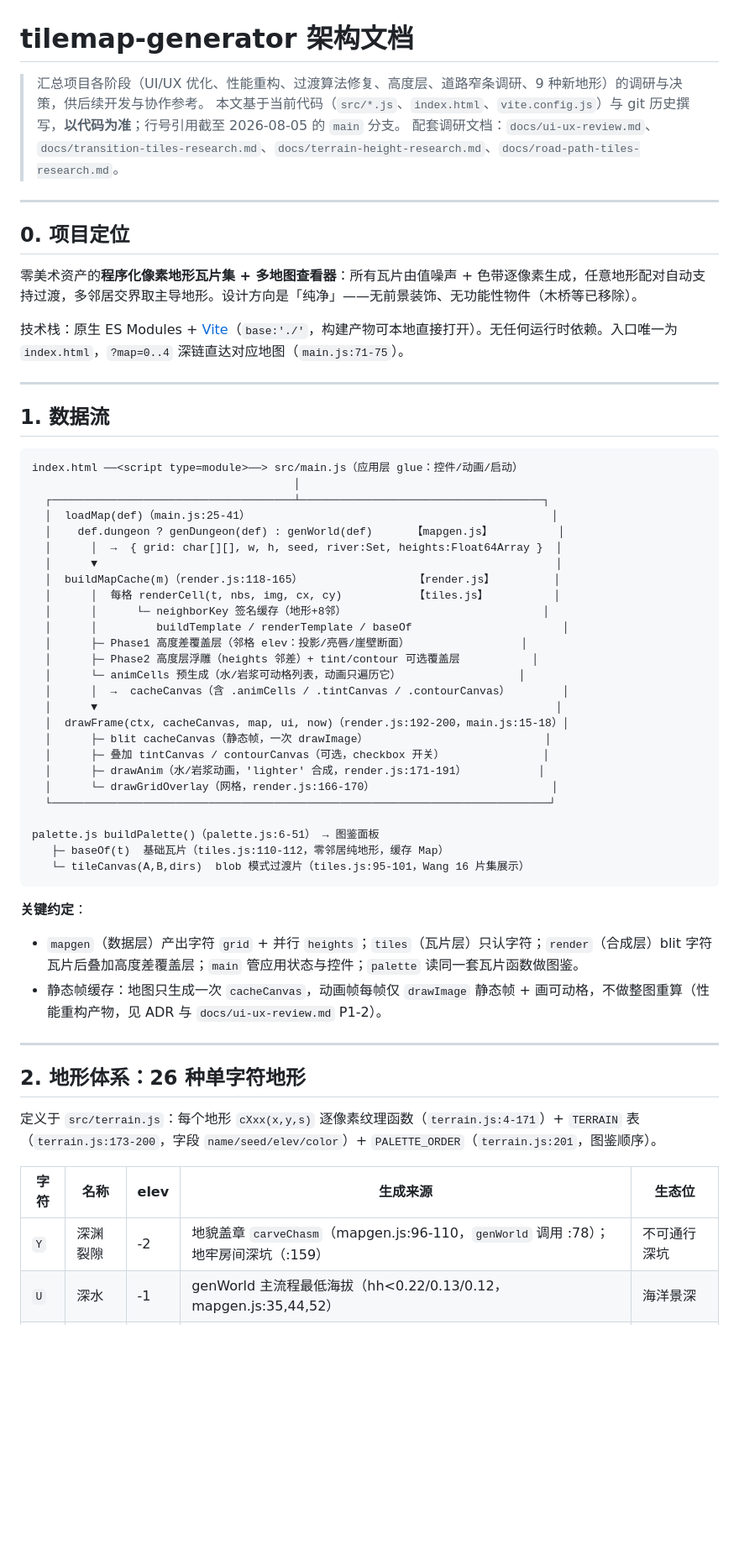
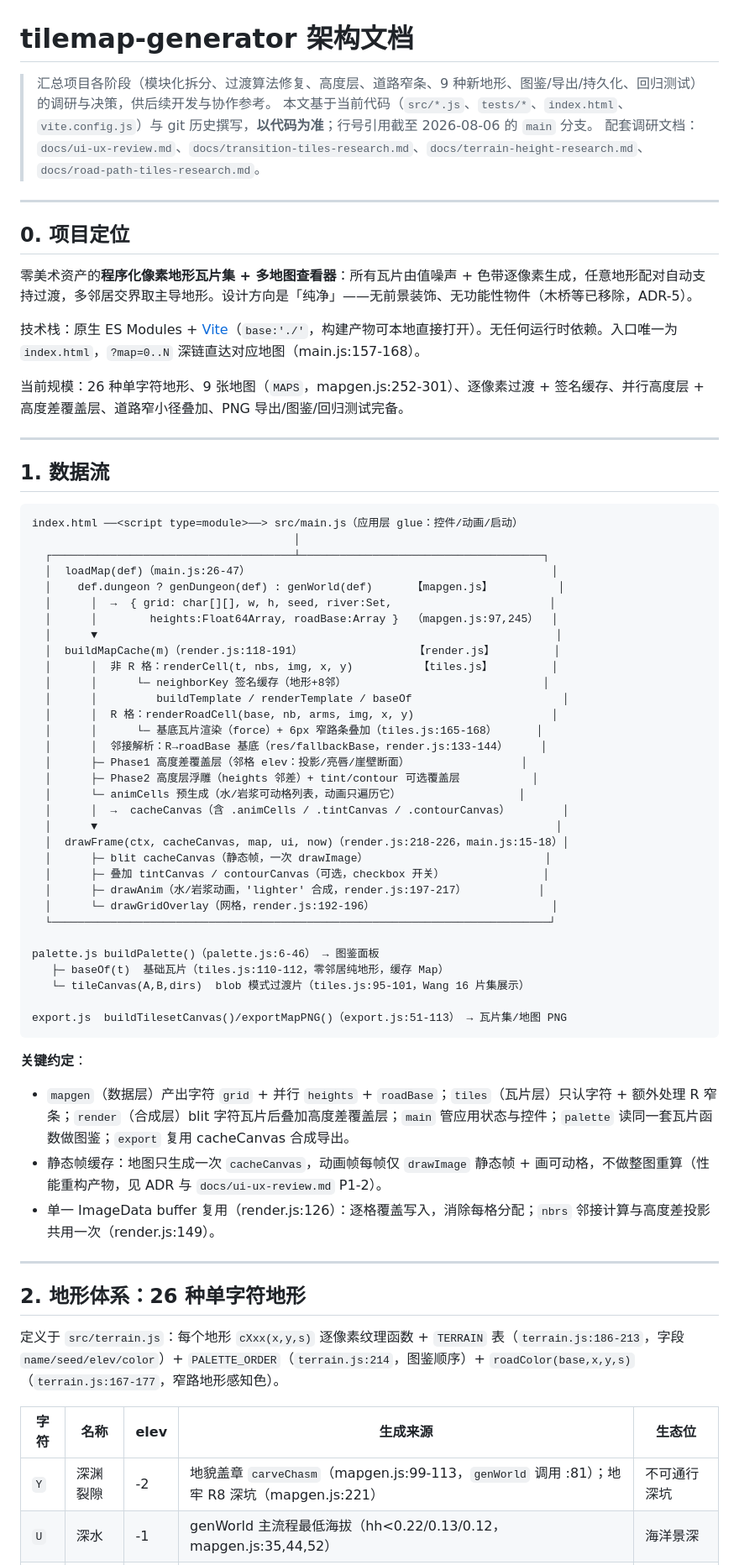
Before and after one commit to neil-ji/tilemap-generator, a Markdown page: docs/ARCHITECTURE.md, the part around one of its changes. Shown at 84% size. Rendered like a GitHub page; blank space fills up the shorter version.

````diff
--- a/docs/ARCHITECTURE.md
+++ b/docs/ARCHITECTURE.md
@@ -1,16 +1,18 @@
 # tilemap-generator 架构文档
 
-> 汇总项目各阶段（UI/UX 优化、性能重构、过渡算法修复、高度层、道路窄条调研、9 种新地形）的调研与决策，供后续开发与协作参考。
-> 本文基于当前代码（`src/*.js`、`index.html`、`vite.config.js`）与 git 历史撰写，**以代码为准**；行号引用截至 2026-08-05 的 `main` 分支。
+> 汇总项目各阶段（模块化拆分、过渡算法修复、高度层、道路窄条、9 种新地形、图鉴/导出/持久化、回归测试）的调研与决策，供后续开发与协作参考。
+> 本文基于当前代码（`src/*.js`、`tests/*`、`index.html`、`vite.config.js`）与 git 历史撰写，**以代码为准**；行号引用截至 2026-08-06 的 `main` 分支。
 > 配套调研文档：`docs/ui-ux-review.md`、`docs/transition-tiles-research.md`、`docs/terrain-height-research.md`、`docs/road-path-tiles-research.md`。
 
 ---
 
 ## 0. 项目定位
 
-零美术资产的**程序化像素地形瓦片集 + 多地图查看器**：所有瓦片由值噪声 + 色带逐像素生成，任意地形配对自动支持过渡，多邻居交界取主导地形。设计方向是「纯净」——无前景装饰、无功能性物件（木桥等已移除）。
+零美术资产的**程序化像素地形瓦片集 + 多地图查看器**：所有瓦片由值噪声 + 色带逐像素生成，任意地形配对自动支持过渡，多邻居交界取主导地形。设计方向是「纯净」——无前景装饰、无功能性物件（木桥等已移除，ADR-5）。
 
-技术栈：原生 ES Modules + [Vite](vite.config.js)（`base:'./'`，构建产物可本地直接打开）。无任何运行时依赖。入口唯一为 `index.html`，`?map=0..4` 深链直达对应地图（`main.js:71-75`）。
+技术栈：原生 ES Modules + [Vite](vite.config.js)（`base:'./'`，构建产物可本地直接打开）。无任何运行时依赖。入口唯一为 `index.html`，`?map=0..N` 深链直达对应地图（main.js:157-168）。
+
+当前规模：26 种单字符地形、9 张地图（`MAPS`，mapgen.js:252-301）、逐像素过渡 + 签名缓存、并行高度层 + 高度差覆盖层、道路窄小径叠加、PNG 导出/图鉴/回归测试完备。
 
 ---
 
@@ -20,44 +22,51 @@
 index.html ──<script type=module>──> src/main.js（应用层 glue：控件/动画/启动）
                                         │
   ┌─────────────────────────────────────┴─────────────────────────────────────┐
-  │  loadMap(def)（main.js:25-41）                                              │
+  │  loadMap(def)（main.js:26-47）                                              │
   │    def.dungeon ? genDungeon(def) : genWorld(def)      【mapgen.js】          │
-  │      │  →  { grid: char[][], w, h, seed, river:Set, heights:Float64Array }  │
+  │      │  →  { grid: char[][], w, h, seed, river:Set,                        │
+  │      │        heights:Float64Array, roadBase:Array }  （mapgen.js:97,245）  │
   │      ▼                                                                      │
-  │  buildMapCache(m)（render.js:118-165）                 【render.js】         │
-  │      │  每格 renderCell(t, nbs, img, cx, cy)           【tiles.js】          │
+  │  buildMapCache(m)（render.js:118-191）                 【render.js】         │
+  │      │  非 R 格：renderCell(t, nbs, img, x, y)          【tiles.js】         │
   │      │      └─ neighborKey 签名缓存（地形+8邻）                              │
   │      │         buildTemplate / renderTemplate / baseOf                       │
+  │      │  R 格：renderRoadCell(base, nb, arms, img, x, y)                     │
+  │      │      └─ 基底瓦片渲染（force）+ 6px 窄路条叠加（tiles.js:165-168）      │
+  │      │  邻接解析：R→roadBase 基底（res/fallbackBase，render.js:133-144）     │
   │      ├─ Phase1 高度差覆盖层（邻格 elev：投影/亮唇/崖壁断面）                 │
   │      ├─ Phase2 高度层浮雕（heights 邻差）+ tint/contour 可选覆盖层           │
   │      └─ animCells 预生成（水/岩浆可动格列表，动画只遍历它）                  │
   │      │  →  cacheCanvas（含 .animCells / .tintCanvas / .contourCanvas）        │
   │      ▼                                                                      │
-  │  drawFrame(ctx, cacheCanvas, map, ui, now)（render.js:192-200，main.js:15-18）│
+  │  drawFrame(ctx, cacheCanvas, map, ui, now)（render.js:218-226，main.js:15-18）│
   │      ├─ blit cacheCanvas（静态帧，一次 drawImage）                           │
   │      ├─ 叠加 tintCanvas / contourCanvas（可选，checkbox 开关）               │
-  │      ├─ drawAnim（水/岩浆动画，'lighter' 合成，render.js:171-191）           │
-  │      └─ drawGridOverlay（网格，render.js:166-170）                           │
+  │      ├─ drawAnim（水/岩浆动画，'lighter' 合成，render.js:197-217）           │
+  │      └─ drawGridOverlay（网格，render.js:192-196）                           │
   └────────────────────────────────────────────────────────────────────────────┘
 
-palette.js buildPalette()（palette.js:6-51） → 图鉴面板
+palette.js buildPalette()（palette.js:6-46） → 图鉴面板
    ├─ baseOf(t)  基础瓦片（tiles.js:110-112，零邻居纯地形，缓存 Map）
    └─ tileCanvas(A,B,dirs)  blob 模式过渡片（tiles.js:95-101，Wang 16 片集展示）
+
+export.js  buildTilesetCanvas()/exportMapPNG()（export.js:51-113） → 瓦片集/地图 PNG
 ```
 
 **关键约定**：
-- `mapgen`（数据层）产出字符 `grid` + 并行 `heights`；`tiles`（瓦片层）只认字符；`render`（合成层）blit 字符瓦片后叠加高度差覆盖层；`main` 管应用状态与控件；`palette` 读同一套瓦片函数做图鉴。
+- `mapgen`（数据层）产出字符 `grid` + 并行 `heights` + `roadBase`；`tiles`（瓦片层）只认字符 + 额外处理 R 窄条；`render`（合成层）blit 字符瓦片后叠加高度差覆盖层；`main` 管应用状态与控件；`palette` 读同一套瓦片函数做图鉴；`export` 复用 cacheCanvas 合成导出。
 - 静态帧缓存：地图只生成一次 `cacheCanvas`，动画帧每帧仅 `drawImage` 静态帧 + 画可动格，不做整图重算（性能重构产物，见 ADR 与 `docs/ui-ux-review.md` P1-2）。
+- 单一 ImageData buffer 复用（render.js:126）：逐格覆盖写入，消除每格分配；`nbrs` 邻接计算与高度差投影共用一次（render.js:149）。
 
 ---
 
 ## 2. 地形体系：26 种单字符地形
 
-定义于 `src/terrain.js`：每个地形 `cXxx(x,y,s)` 逐像素纹理函数（`terrain.js:4-171`）+ `TERRAIN` 表（`terrain.js:173-200`，字段 `name/seed/elev/color`）+ `PALETTE_ORDER`（`terrain.js:201`，图鉴顺序）。
+定义于 `src/terrain.js`：每个地形 `cXxx(x,y,s)` 逐像素纹理函数 + `TERRAIN` 表（`terrain.js:186-213`，字段 `name/seed/elev/color`）+ `PALETTE_ORDER`（`terrain.js:214`，图鉴顺序）+ `roadColor(base,x,y,s)`（`terrain.js:167-177`，窄路地形感知色）。
 
 | 字符 | 名称 | elev | 生成来源 | 生态位 |
 |---|---|---|---|---|
-| `Y` | 深渊裂隙 | -2 | 地貌盖章 `carveChasm`（mapgen.js:96-110，`genWorld` 调用 :78）；地牢房间深坑（:159） | 不可通行深坑 |
+| `Y` | 深渊裂隙 | -2 | 地貌盖章 `carveChasm`（mapgen.js:99-113，`genWorld` 调用 :81）；地牢 R8 深坑（mapgen.js:221） | 不可通行深坑 |
 | `U` | 深水 | -1 | genWorld 主流程最低海拔（hh<0.22/0.13/0.12，mapgen.js:35,44,52） | 海洋景深 |
 | `~` | 海洋 | 0 | genWorld 主流程（mapgen.js:36,45,53）；河/湖 `carveRiverPoly`（:67-68）、`lake`（:69-72） | 海/湖/河 |
 | `A` | 浅滩 | 0 | genWorld 海岸浅水（:37,46,54）；`lake` 外环（:72） | 滩 |
````
Also changed, not shown: other parts of docs/ARCHITECTURE.md (+89 -80 lines).
